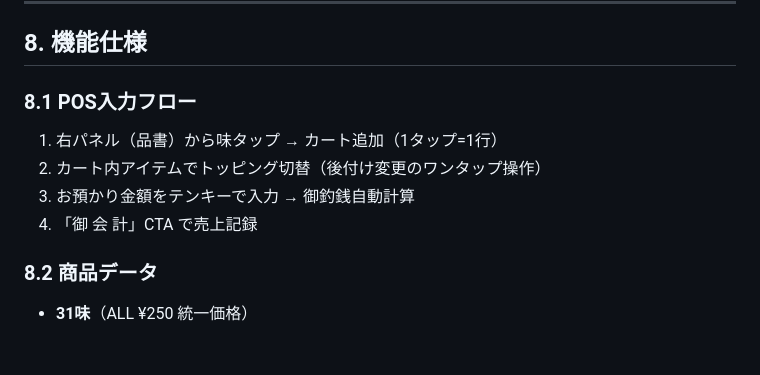
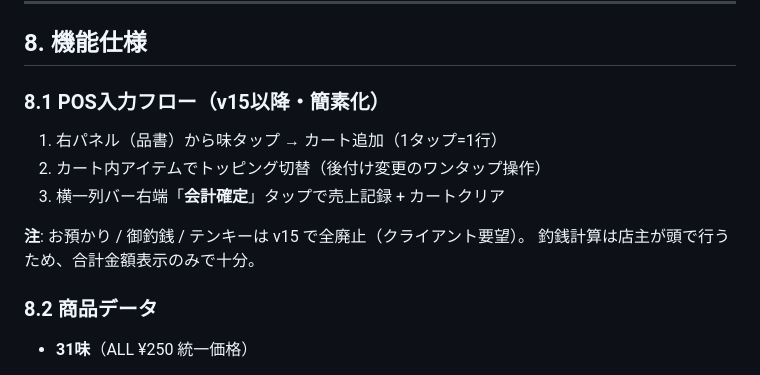
Before and after one commit to puti1982/asahi-seihyou-pos, a Markdown page: PROJECT_CONTEXT.md, the part around the change. GitHub-like rendering.

Commit message:
auto-save: 2026-04-28 00:57:32

```diff
--- a/PROJECT_CONTEXT.md
+++ b/PROJECT_CONTEXT.md
@@ -229,12 +229,14 @@ cd ..
 
 ## 8. 機能仕様
 
-### 8.1 POS入力フロー
+### 8.1 POS入力フロー（v15以降・簡素化）
 
 1. 右パネル（品書）から味タップ → カート追加（1タップ=1行）
 2. カート内アイテムでトッピング切替（後付け変更のワンタップ操作）
-3. お預かり金額をテンキーで入力 → 御釣銭自動計算
-4. 「御 会 計」CTA で売上記録
+3. 横一列バー右端「**会計確定**」タップで売上記録 + カートクリア
+
+**注**: お預かり / 御釣銭 / テンキーは v15 で全廃止（クライアント要望）。
+釣銭計算は店主が頭で行うため、合計金額表示のみで十分。
 
 ### 8.2 商品データ
 
```
